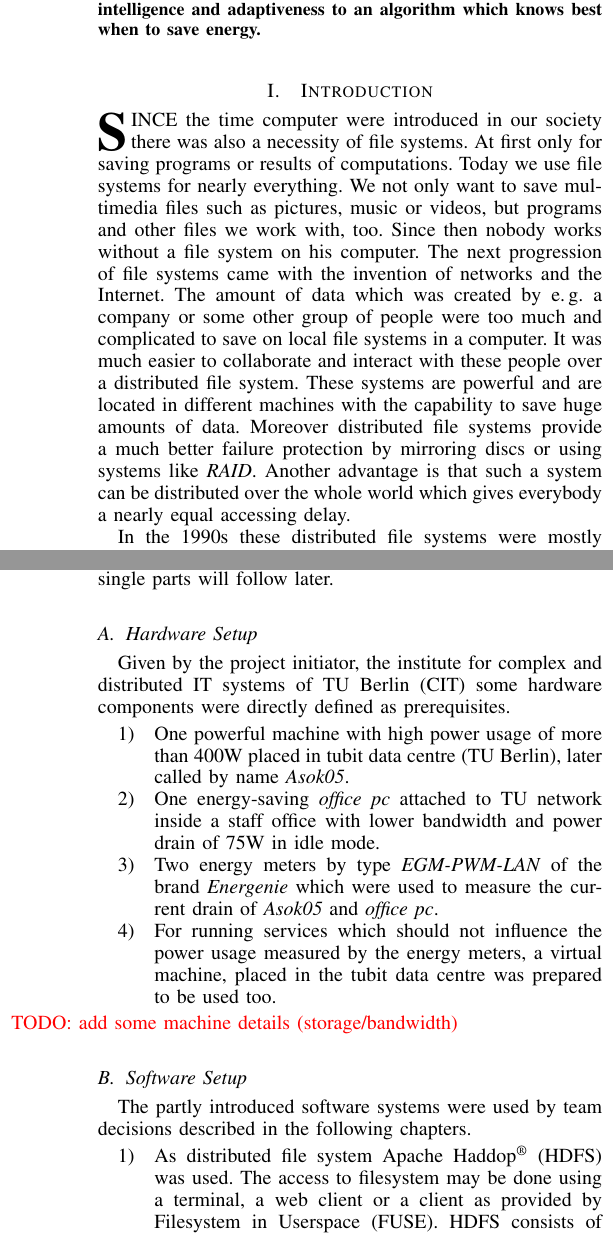
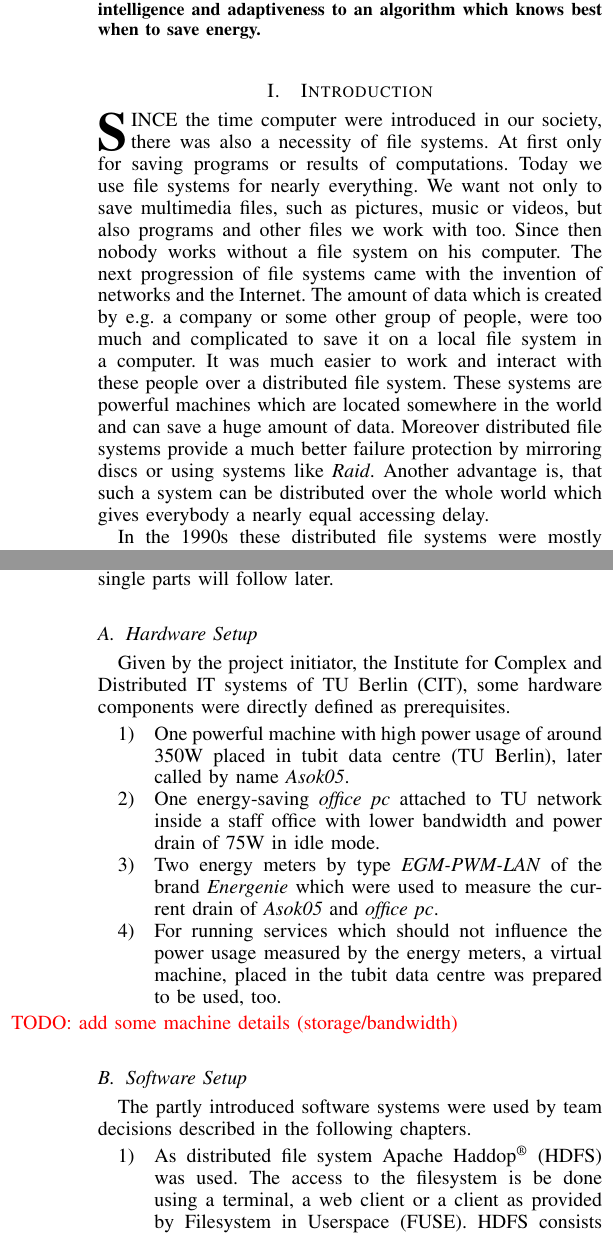
Before and after one commit to gertimon/cit-msc-ss14, a LaTeX paper (Ausarbeitung/documentation_main.tex, which reads Ausarbeitung/tex/archi.tex, Ausarbeitung/tex/intro.tex): two parts of the columns of pages 1 and 2 of 13, joined at a grey line, cut so that both start at the same text. Compiled offline with pdfLaTeX.

Commit message:
- Last correction in Introduction - Revision of chapter System Architecture

```diff
--- a/Ausarbeitung/tex/archi.tex
+++ b/Ausarbeitung/tex/archi.tex
@@ -1,19 +1,18 @@
-
 \IEEEPARstart{B}{ased} on project restrictions and own decisions there was a hardware and software mixed test system created. This chapter will give a short introduction about how all the system parts are connected to each other. Detailed description about single parts will follow later.
 
 \subsection{Hardware Setup}
 
-Given by the project initiator, the institute for complex and distributed IT systems of TU Berlin (CIT) some hardware components were directly defined as prerequisites.
+Given by the project initiator, the Institute for Complex and Distributed IT systems of TU Berlin (CIT), some hardware components were directly defined as prerequisites.
 
 \begin{enumerate}
 
-\item One powerful machine with high power usage of more than 400W placed in tubit data centre (TU Berlin), later called by name \textit{Asok05}.
+\item One powerful machine with high power usage of around 350W placed in tubit data centre (TU Berlin), later called by name \textit{Asok05}.
 
 \item One energy-saving \textit{office pc} attached to TU network inside a staff office with lower bandwidth and power drain of 75W in idle mode.
 
 \item Two energy meters by type \textit{EGM-PWM-LAN} of the brand \textit{Energenie} which were used to measure the current drain of \textit{Asok05} and \textit{office pc}.
 
-\item For running services which should not influence the power usage measured by the energy meters, a virtual machine, placed in the tubit data centre was prepared to be used too.
+\item For running services which should not influence the power usage measured by the energy meters, a virtual machine, placed in the tubit data centre was prepared to be used, too.
 
 \end{enumerate}
 
@@ -25,7 +24,7 @@ The partly introduced software systems were used by team decisions described in
 
 \begin{enumerate}
 
-\item As distributed file system Apache Haddop\textsuperscript{\textregistered} (HDFS) was used. The access to filesystem may be done using a terminal, a web client or a client as provided by Filesystem in Userspace (FUSE). HDFS consists of two main parts, the namenode which organises the filesystem structural view, and datanodes which store and replicate the data as blocks.
+\item As distributed file system Apache Haddop\textsuperscript{\textregistered} (HDFS) was used. The access to the filesystem is be done using a terminal, a web client or a client as provided by Filesystem in Userspace (FUSE). HDFS consists of two main parts, the namenode which organises the filesystem structural view, and datanodes which store and replicate the data as blocks.
 
 \item To measure network traffic, all data were sent through a virtual network. A combination of Floodlight as controller and an Open vSwitch was used.
 
--- a/Ausarbeitung/tex/intro.tex
+++ b/Ausarbeitung/tex/intro.tex
@@ -1,4 +1,4 @@
-\IEEEPARstart{S}{ince} the time computer were introduced in our society there was also a necessity of file systems. At first only for saving programs or results of computations. Today we use file systems for nearly everything. We not only want to save multimedia files such as pictures, music or videos, but programs and other files we work with, too. Since then nobody works without a file system on his computer. The next progression of file systems came with the invention of networks and the Internet. The amount of data which was created by e.\,g. a company or some other group of people were too much and complicated to save on local file systems in a computer. It was much easier to collaborate and interact with these people over a distributed file system. These systems are powerful and are located in different machines with the capability to save huge amounts of data. Moreover distributed file systems provide a much better failure protection by mirroring discs or using systems like \textit{RAID}. Another advantage is that such a system can be distributed over the whole world which gives everybody a nearly equal accessing delay.
+\IEEEPARstart{S}{ince} the time computer were introduced in our society, there was also a necessity of file systems. At first only for saving programs or results of computations. Today we use file systems for nearly everything. We want not only to save multimedia files, such as pictures, music or videos, but also programs and other files we work with too. Since then nobody works without a file system on his computer. The next progression of file systems came with the invention of networks and the Internet. The amount of data which is created by e.g. a company or some other group of people, were too much and complicated to save it on a local file system in a computer. It was much easier to work and interact with these people over a distributed file system. These systems are powerful machines which are located somewhere in the world and can save a huge amount of data. Moreover distributed file systems provide a much better failure protection by mirroring discs or using systems like \textit{Raid}. Another advantage is, that such a system can be distributed over the whole world which gives everybody a nearly equal accessing delay.
 
 In the 1990s these distributed file systems were mostly used for backups or saving and sharing files. Not just in the Internet but in local networks of big companies where a lot of data accrued, too. That means, these distributed systems were focused on bandwidth. The sooner files were up- or downloaded the better was the file system and the network. Today we have some more requirements for distributed file systems. Of course bandwidth is still interesting, but also the aspect of \textit{Quality of Service(QoS)}. Today we would like to work directly on the files of the distributed system and not downloading them. If we watch a video stream from \textit{Youtube} or talk with other people using \textit{Skype} we do not want to wait until the whole file is uploaded. It is much better if the stream starts directly by down- and uploading successively small parts. In other words, today latency is also a very important characteristic. To accomplish this requirement, hardware and routing algorithms were improved. Another very promising idea is the concept of Software Defined Networking (SDN) which is chosen for the system presented in this paper. The basic idea of SDN is to dynamically control the network from outside which gives a lot more possibilities to change network behaviour on runtime.
 
```
